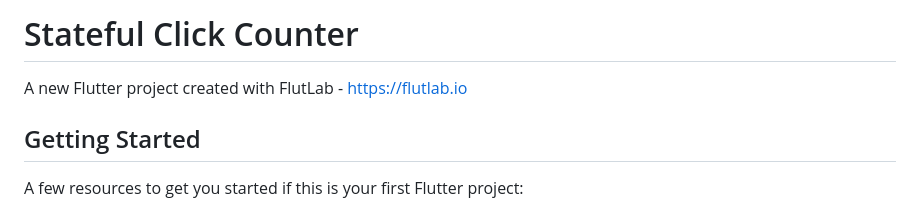
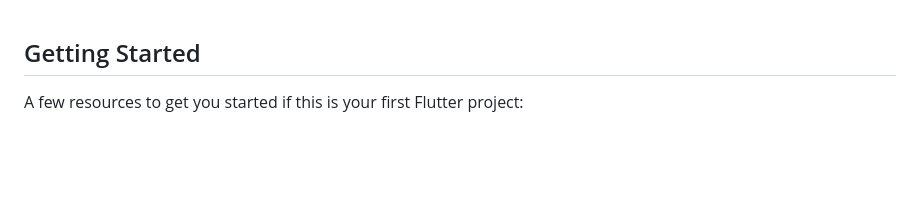
Before and after one commit to Booba1304/Yoomi-Project, a Markdown page: README.md, the part around one of its changes. GitHub-like rendering; blank space fills up the shorter version.

```diff
--- a/README.md
+++ b/README.md
@@ -1,7 +1,3 @@
-# Stateful Click Counter
-
-A new Flutter project created with FlutLab - https://flutlab.io
-
 ## Getting Started
 
 A few resources to get you started if this is your first Flutter project:
```
Also changed, not shown: other parts of README.md (+1 -1 lines).
